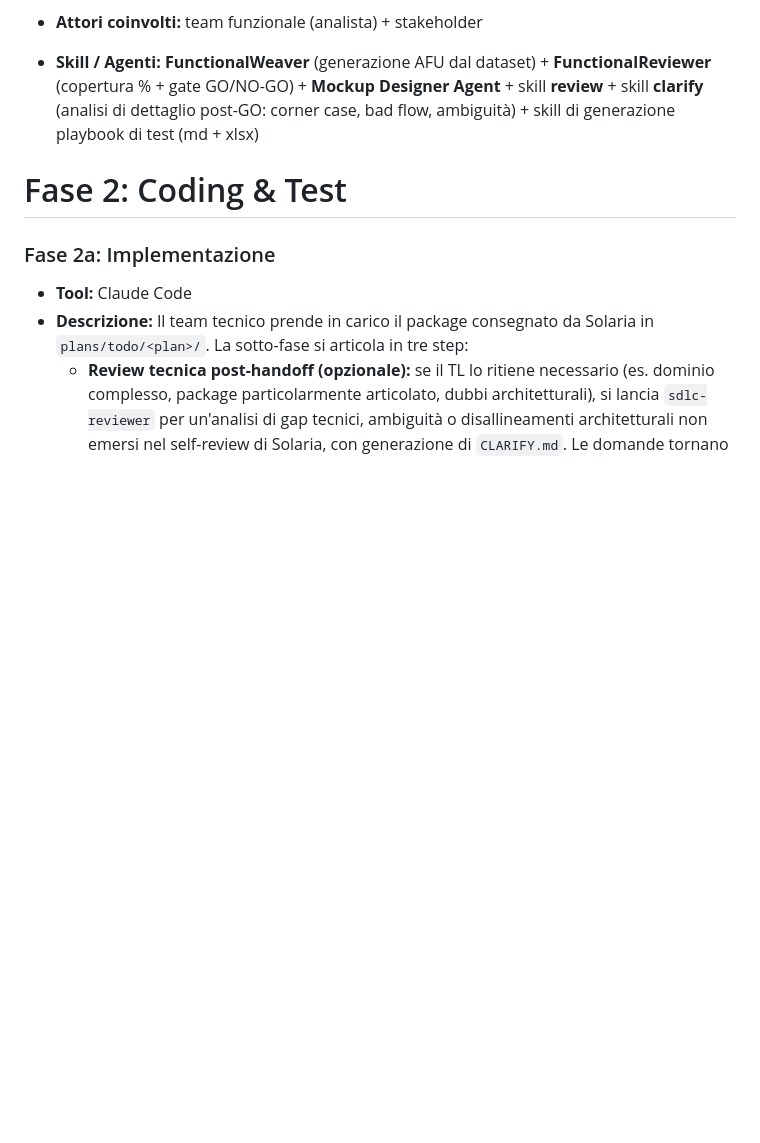
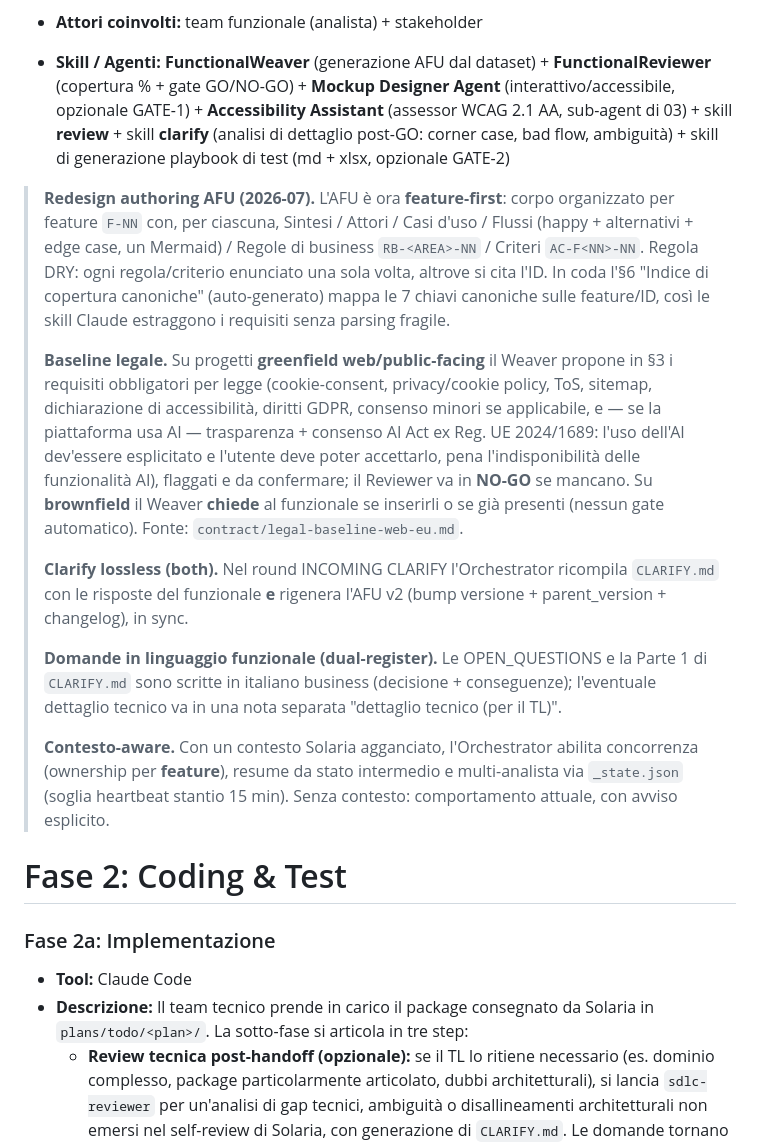
Before and after one commit to davide94melis/claude-flow, a Markdown page: docs/Fasi-New-way-of-working.md, the part around one of its changes. Rendered like a GitHub page; blank space fills up the shorter version.

```diff
--- a/docs/Fasi-New-way-of-working.md
+++ b/docs/Fasi-New-way-of-working.md
@@ -46,5 +47,15 @@
 - **Attori coinvolti:** team funzionale (analista) + stakeholder
-- **Skill / Agenti:** **FunctionalWeaver** (generazione AFU dal dataset) + **FunctionalReviewer** (copertura % + gate GO/NO-GO) + **Mockup Designer Agent** + skill **review** + skill **clarify** (analisi di dettaglio post-GO: corner case, bad flow, ambiguità) + skill di generazione playbook di test (md + xlsx)
+- **Skill / Agenti:** **FunctionalWeaver** (generazione AFU dal dataset) + **FunctionalReviewer** (copertura % + gate GO/NO-GO) + **Mockup Designer Agent** (interattivo/accessibile, opzionale GATE-1) + **Accessibility Assistant** (assessor WCAG 2.1 AA, sub-agent di 03) + skill **review** + skill **clarify** (analisi di dettaglio post-GO: corner case, bad flow, ambiguità) + skill di generazione playbook di test (md + xlsx, opzionale GATE-2)
+
+> **Redesign authoring AFU (2026-07).** L'AFU è ora **feature-first**: corpo organizzato per feature `F-NN` con, per ciascuna, Sintesi / Attori / Casi d'uso / Flussi (happy + alternativi + edge case, un Mermaid) / Regole di business `RB-<AREA>-NN` / Criteri `AC-F<NN>-NN`. Regola DRY: ogni regola/criterio enunciato una sola volta, altrove si cita l'ID. In coda l'§6 "Indice di copertura canoniche" (auto-generato) mappa le 7 chiavi canoniche sulle feature/ID, così le skill Claude estraggono i requisiti senza parsing fragile.
+>
+> **Baseline legale.** Su progetti **greenfield web/public-facing** il Weaver propone in §3 i requisiti obbligatori per legge (cookie-consent, privacy/cookie policy, ToS, sitemap, dichiarazione di accessibilità, diritti GDPR, consenso minori se applicabile, e — se la piattaforma usa AI — trasparenza + consenso AI Act ex Reg. UE 2024/1689: l'uso dell'AI dev'essere esplicitato e l'utente deve poter accettarlo, pena l'indisponibilità delle funzionalità AI), flaggati e da confermare; il Reviewer va in **NO-GO** se mancano. Su **brownfield** il Weaver **chiede** al funzionale se inserirli o se già presenti (nessun gate automatico). Fonte: `contract/legal-baseline-web-eu.md`.
+>
+> **Clarify lossless (both).** Nel round INCOMING CLARIFY l'Orchestrator ricompila `CLARIFY.md` con le risposte del funzionale **e** rigenera l'AFU v2 (bump versione + parent_version + changelog), in sync.
+>
+> **Domande in linguaggio funzionale (dual-register).** Le OPEN_QUESTIONS e la Parte 1 di `CLARIFY.md` sono scritte in italiano business (decisione + conseguenze); l'eventuale dettaglio tecnico va in una nota separata "dettaglio tecnico (per il TL)".
+>
+> **Contesto-aware.** Con un contesto Solaria agganciato, l'Orchestrator abilita concorrenza (ownership per **feature**), resume da stato intermedio e multi-analista via `_state.json` (soglia heartbeat stantio 15 min). Senza contesto: comportamento attuale, con avviso esplicito.
 
 # Fase 2: Coding & Test
 
```
Also changed, not shown: other parts of docs/Fasi-New-way-of-working.md (+12 -11 lines).
